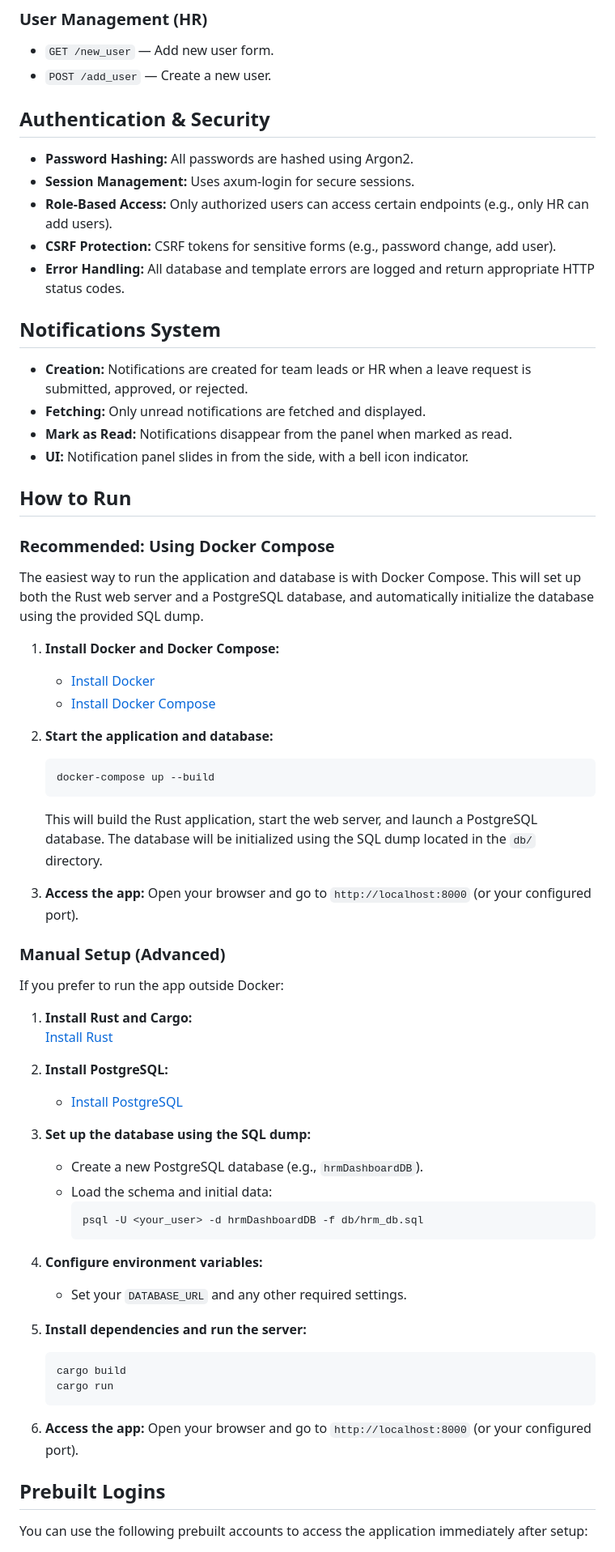
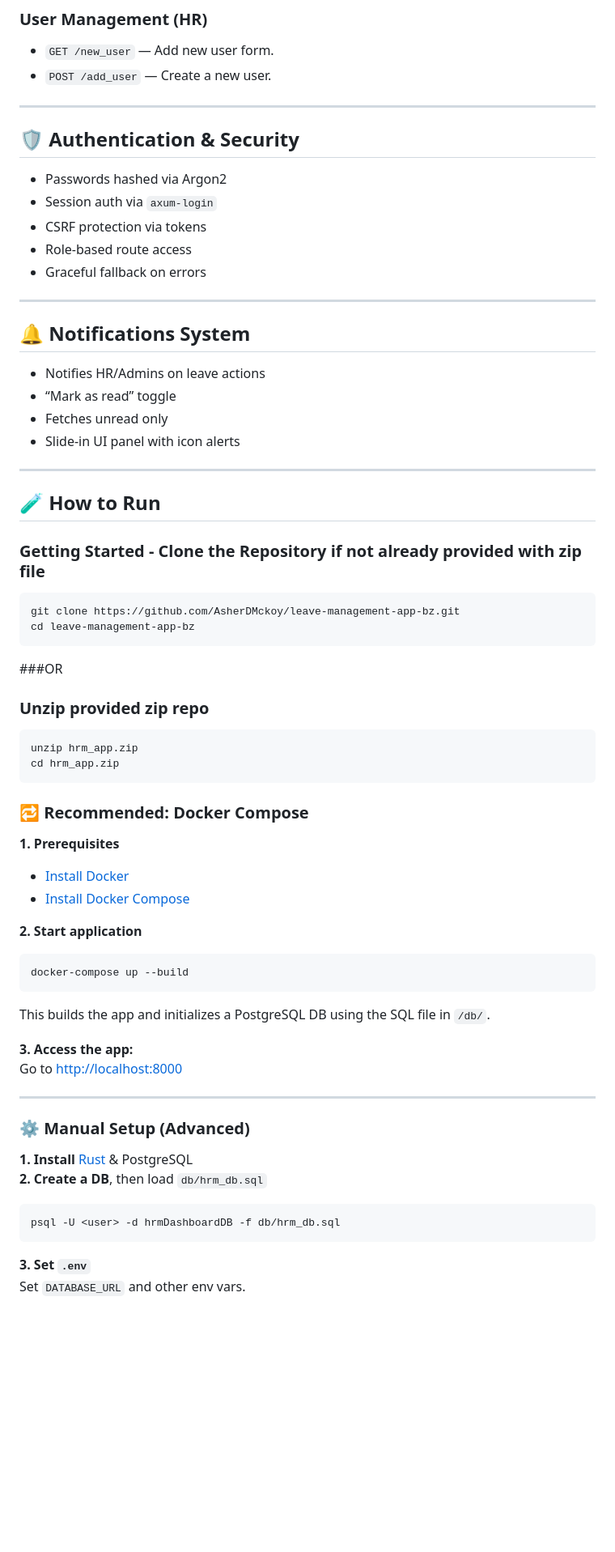
Before and after one commit to AsherDMckoy/leave-management-app-bz, a Markdown page: README.md, the part around the change printed below. Shown: that part at 81% size. Drawn GitHub-style; blank space fills up the shorter version.

````diff
--- a/README.md
+++ b/README.md
@@ -172,70 +148,69 @@ assets/          # Static files (CSS, JS, images)
 - `GET /new_user` — Add new user form.
 - `POST /add_user` — Create a new user.
 
-## Authentication & Security
+---
 
-- **Password Hashing:** All passwords are hashed using Argon2.
-- **Session Management:** Uses axum-login for secure sessions.
-- **Role-Based Access:** Only authorized users can access certain endpoints (e.g., only HR can add users).
-- **CSRF Protection:** CSRF tokens for sensitive forms (e.g., password change, add user).
-- **Error Handling:** All database and template errors are logged and return appropriate HTTP status codes.
+## 🛡️ Authentication & Security
 
-## Notifications System
+- Passwords hashed via Argon2
+- Session auth via `axum-login`
+- CSRF protection via tokens
+- Role-based route access
+- Graceful fallback on errors
 
-- **Creation:** Notifications are created for team leads or HR when a leave request is submitted, approved, or rejected.
-- **Fetching:** Only unread notifications are fetched and displayed.
-- **Mark as Read:** Notifications disappear from the panel when marked as read.
-- **UI:** Notification panel slides in from the side, with a bell icon indicator.
+---
 
-## How to Run
+## 🔔 Notifications System
 
-### Recommended: Using Docker Compose
+- Notifies HR/Admins on leave actions
+- “Mark as read” toggle
+- Fetches unread only
+- Slide-in UI panel with icon alerts
 
-The easiest way to run the application and database is with Docker Compose. This will set up both the Rust web server and a PostgreSQL database, and automatically initialize the database using the provided SQL dump.
+---
 
-1. **Install Docker and Docker Compose:**
-   - [Install Docker](https://docs.docker.com/get-docker/)
-   - [Install Docker Compose](https://docs.docker.com/compose/install/)
+## 🧪 How to Run
 
-2. **Start the application and database:**
-   ```sh
-   docker-compose up --build
-   ```
-   This will build the Rust application, start the web server, and launch a PostgreSQL database. The database will be initialized using the SQL dump located in the `db/` directory.
+### Getting Started - Clone the Repository if not already provided with zip file
+```bash
+git clone https://github.com/AsherDMckoy/leave-management-app-bz.git
+cd leave-management-app-bz
+```
 
-3. **Access the app:**
-   Open your browser and go to `http://localhost:8000` (or your configured port).
+###OR
 
-### Manual Setup (Advanced)
+### Unzip provided zip repo
+```bash
+unzip hrm_app.zip
+cd hrm_app.zip
+```
 
-If you prefer to run the app outside Docker:
+### 🔁 Recommended: Docker Compose
 
-1. **Install Rust and Cargo:**
-   [Install Rust](https://www.rust-lang.org/tools/install)
+**1. Prerequisites**
+- [Install Docker](https://docs.docker.com/get-docker/)
+- [Install Docker Compose](https://docs.docker.com/compose/install/)
 
-2. **Install PostgreSQL:**
-   - [Install PostgreSQL](https://www.postgresql.org/download/)
+**2. Start application**
+```bash
+docker-compose up --build
+```
 
-3. **Set up the database using the SQL dump:**
-   - Create a new PostgreSQL database (e.g., `hrmDashboardDB`).
-   - Load the schema and initial data:
-     ```sh
-     psql -U <your_user> -d hrmDashboardDB -f db/hrm_db.sql
-     ```
+This builds the app and initializes a PostgreSQL DB using the SQL file in `/db/`.
 
-4. **Configure environment variables:**
-   - Set your `DATABASE_URL` and any other required settings.
+**3. Access the app:**
+Go to [http://localhost:8000](http://localhost:8000)
 
-5. **Install dependencies and run the server:**
-   ```sh
-   cargo build
-   cargo run
-   ```
+---
 
-6. **Access the app:**
-   Open your browser and go to `http://localhost:8000` (or your configured port).
+### ⚙️ Manual Setup (Advanced)
 
-## Prebuilt Logins
+**1. Install** [Rust](https://www.rust-lang.org/tools/install) & PostgreSQL
+**2. Create a DB**, then load `db/hrm_db.sql`
+```bash
+psql -U <user> -d hrmDashboardDB -f db/hrm_db.sql
+```
 
-You can use the following prebuilt accounts to access the application immediately after setup:
+**3. Set `.env`**
+Set `DATABASE_URL` and other env vars.
 
````
Also changed, not shown: other parts of README.md (+80 -74 lines).
